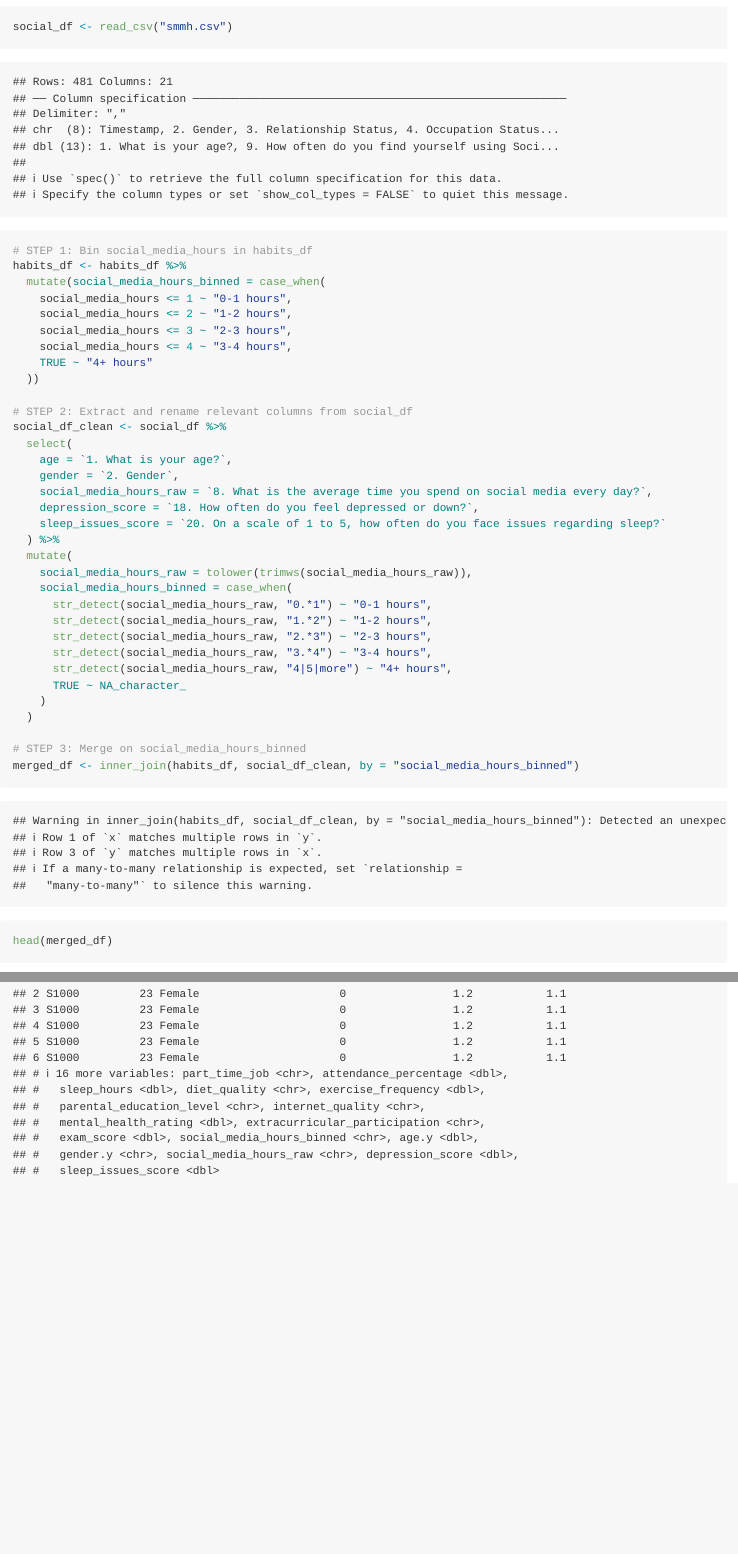
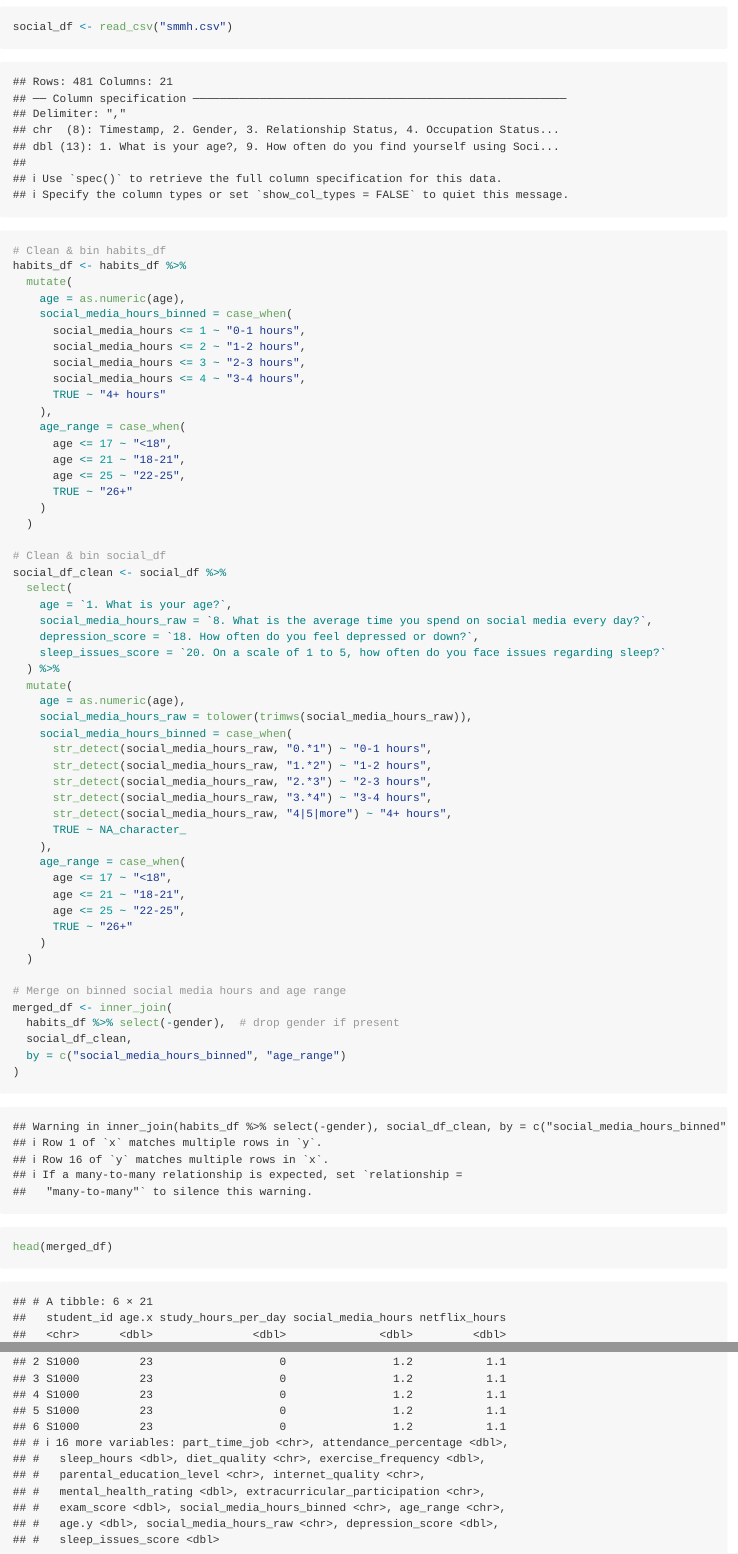
Before and after one commit to N1coleHam/Info-201-Final-Project, an R Markdown document (Info_201_Final.Rmd): the page in a window 1100 px wide, from 750 px down, and a second part further down, joined at a grey line. Rendered offline with R 4.5, knitr and Pandoc, with nearby package versions.

Commit message:
Update Info_201_Final.Rmd

````diff
--- a/Info_201_Final.Rmd
+++ b/Info_201_Final.Rmd
@@ -12,26 +12,35 @@ library(tidyverse)
 habits_df <- read_csv("student_habits_performance.csv")
 social_df <- read_csv("smmh.csv")
 
-# STEP 1: Bin social_media_hours in habits_df
+# Clean & bin habits_df
 habits_df <- habits_df %>%
-  mutate(social_media_hours_binned = case_when(
-    social_media_hours <= 1 ~ "0-1 hours",
-    social_media_hours <= 2 ~ "1-2 hours",
-    social_media_hours <= 3 ~ "2-3 hours",
-    social_media_hours <= 4 ~ "3-4 hours",
-    TRUE ~ "4+ hours"
-  ))
+  mutate(
+    age = as.numeric(age),
+    social_media_hours_binned = case_when(
+      social_media_hours <= 1 ~ "0-1 hours",
+      social_media_hours <= 2 ~ "1-2 hours",
+      social_media_hours <= 3 ~ "2-3 hours",
+      social_media_hours <= 4 ~ "3-4 hours",
+      TRUE ~ "4+ hours"
+    ),
+    age_range = case_when(
+      age <= 17 ~ "<18",
+      age <= 21 ~ "18-21",
+      age <= 25 ~ "22-25",
+      TRUE ~ "26+"
+    )
+  )
 
-# STEP 2: Extract and rename relevant columns from social_df
+# Clean & bin social_df
 social_df_clean <- social_df %>%
   select(
     age = `1. What is your age?`,
-    gender = `2. Gender`,
     social_media_hours_raw = `8. What is the average time you spend on social media every day?`,
     depression_score = `18. How often do you feel depressed or down?`,
     sleep_issues_score = `20. On a scale of 1 to 5, how often do you face issues regarding sleep?`
   ) %>%
   mutate(
+    age = as.numeric(age),
     social_media_hours_raw = tolower(trimws(social_media_hours_raw)),
     social_media_hours_binned = case_when(
       str_detect(social_media_hours_raw, "0.*1") ~ "0-1 hours",
@@ -40,11 +49,22 @@ social_df_clean <- social_df %>%
       str_detect(social_media_hours_raw, "3.*4") ~ "3-4 hours",
       str_detect(social_media_hours_raw, "4|5|more") ~ "4+ hours",
       TRUE ~ NA_character_
+    ),
+    age_range = case_when(
+      age <= 17 ~ "<18",
+      age <= 21 ~ "18-21",
+      age <= 25 ~ "22-25",
+      TRUE ~ "26+"
     )
   )
 
-# STEP 3: Merge on social_media_hours_binned
-merged_df <- inner_join(habits_df, social_df_clean, by = "social_media_hours_binned")
+# Merge on binned social media hours and age range
+merged_df <- inner_join(
+  habits_df %>% select(-gender),  # drop gender if present
+  social_df_clean,
+  by = c("social_media_hours_binned", "age_range")
+)
+
 ```
 
 ```{r}
````
